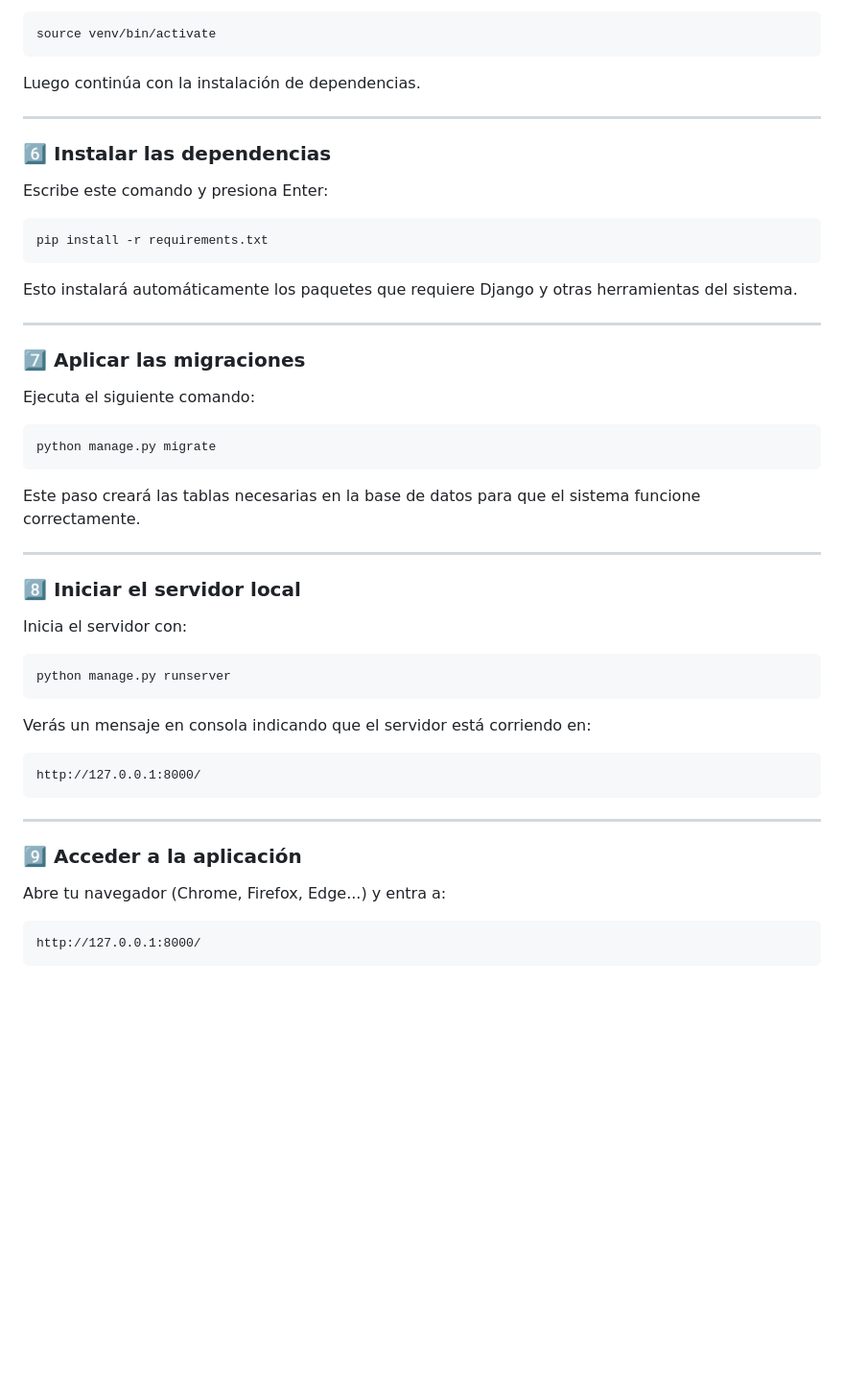
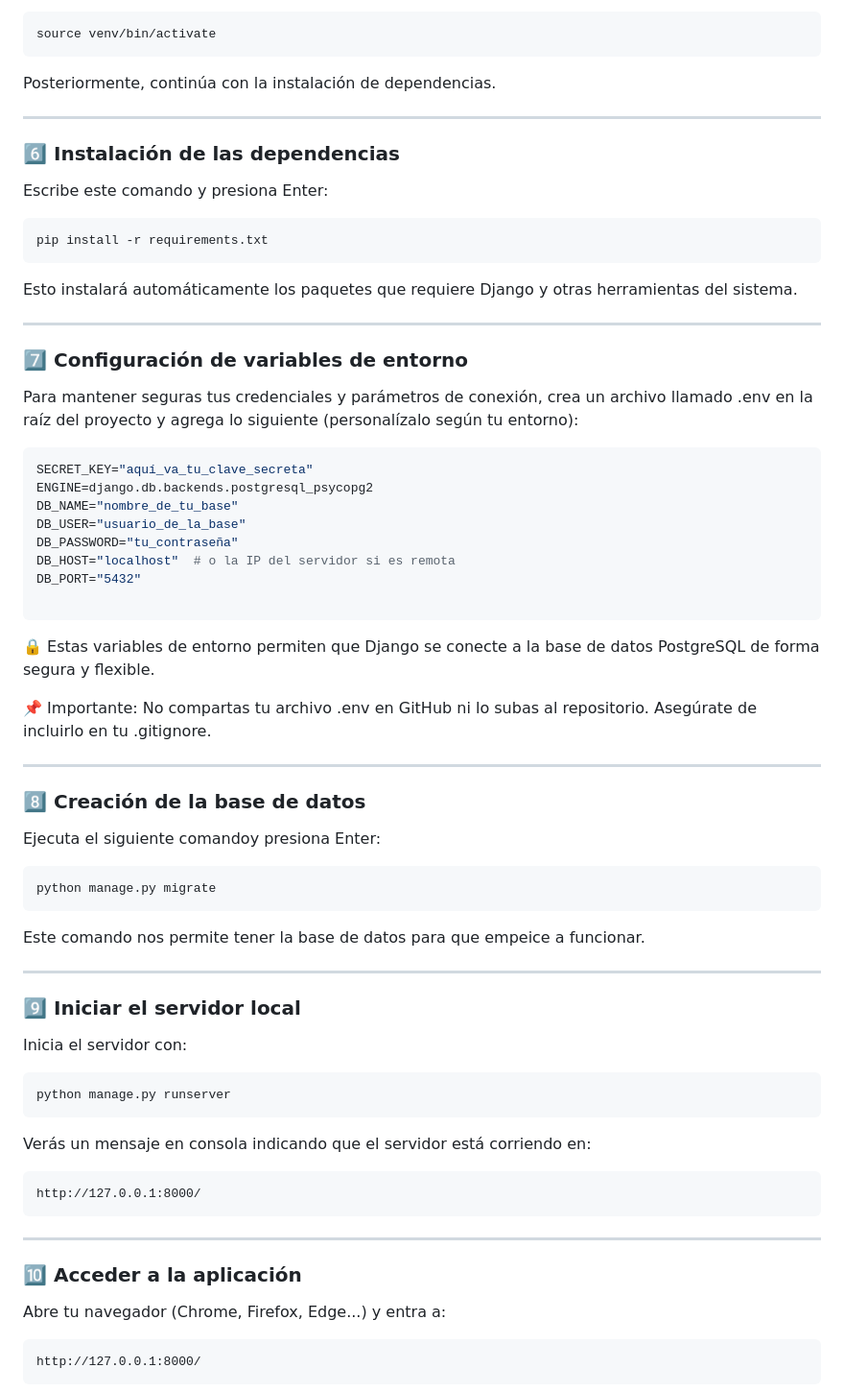
Before and after one commit to EriCorvusMJ/Proyecto-con-Django, a Markdown page: README.md, the part around the change. Shown: that part at 96% size. Drawn GitHub-style; blank space fills up the shorter version.

````diff
--- a/README.md
+++ b/README.md
@@ -82,11 +82,11 @@ venv\Scripts\activate
 source venv/bin/activate
 ```
 
-Luego continúa con la instalación de dependencias.
+Posteriormente, continúa con la instalación de dependencias.
 
 ---
 
-### 6️⃣ Instalar las dependencias
+### 6️⃣ Instalación de las dependencias
 
 Escribe este comando y presiona Enter:
 
@@ -97,20 +97,38 @@ pip install -r requirements.txt
 Esto instalará automáticamente los paquetes que requiere Django y otras herramientas del sistema.
 
 ---
+### 7️⃣ Configuración de variables de entorno
 
-### 7️⃣ Aplicar las migraciones
+Para mantener seguras tus credenciales y parámetros de conexión, crea un archivo llamado .env en la raíz del proyecto y agrega lo siguiente (personalízalo según tu entorno):
 
-Ejecuta el siguiente comando:
+```bash
+SECRET_KEY="aquí_va_tu_clave_secreta"
+ENGINE=django.db.backends.postgresql_psycopg2
+DB_NAME="nombre_de_tu_base"
+DB_USER="usuario_de_la_base"
+DB_PASSWORD="tu_contraseña"
+DB_HOST="localhost"  # o la IP del servidor si es remota
+DB_PORT="5432"
+
+```
+🔒 Estas variables de entorno permiten que Django se conecte a la base de datos PostgreSQL de forma segura y flexible.
+
+📌 Importante: No compartas tu archivo .env en GitHub ni lo subas al repositorio. Asegúrate de incluirlo en tu .gitignore.
+
+---
+### 8️⃣ Creación de la base de datos
+
+Ejecuta el siguiente comandoy presiona Enter:
 
 ```bash
 python manage.py migrate
 ```
 
-Este paso creará las tablas necesarias en la base de datos para que el sistema funcione correctamente.
+Este comando nos permite tener la base de datos para que empeice a funcionar.
 
 ---
 
-### 8️⃣ Iniciar el servidor local
+### 9️⃣ Iniciar el servidor local
 
 Inicia el servidor con:
 
@@ -126,7 +144,7 @@ http://127.0.0.1:8000/
 
 ---
 
-### 9️⃣ Acceder a la aplicación
+### 🔟 Acceder a la aplicación
 
 Abre tu navegador (Chrome, Firefox, Edge...) y entra a:
 
````
